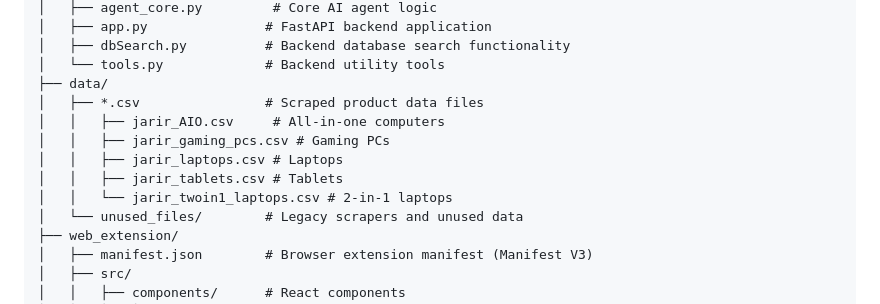
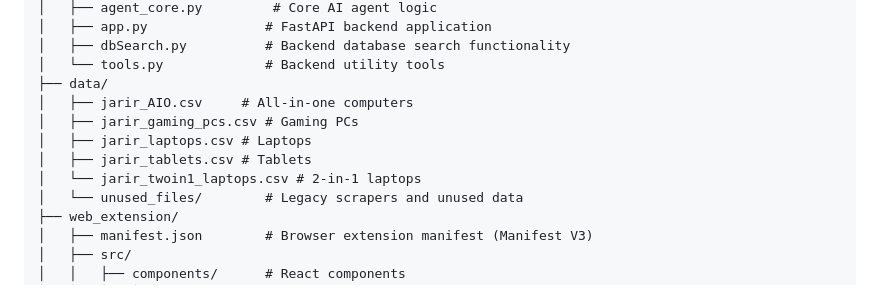
Before and after one commit to A1maan/Jarir-NLP, a Markdown page: README.md, the part around the change. GitHub-like rendering.

```diff
--- a/README.md
+++ b/README.md
@@ -33,12 +33,11 @@ Jarir-NLP/
 │   ├── dbSearch.py          # Backend database search functionality
 │   └── tools.py             # Backend utility tools
 ├── data/
-│   ├── *.csv                # Scraped product data files
-│   │   ├── jarir_AIO.csv     # All-in-one computers
-│   │   ├── jarir_gaming_pcs.csv # Gaming PCs
-│   │   ├── jarir_laptops.csv # Laptops
-│   │   ├── jarir_tablets.csv # Tablets
-│   │   └── jarir_twoin1_laptops.csv # 2-in-1 laptops
+│   ├── jarir_AIO.csv     # All-in-one computers
+│   ├── jarir_gaming_pcs.csv # Gaming PCs
+│   ├── jarir_laptops.csv # Laptops
+│   ├── jarir_tablets.csv # Tablets
+│   └── jarir_twoin1_laptops.csv # 2-in-1 laptops
 │   └── unused_files/        # Legacy scrapers and unused data
 ├── web_extension/
 │   ├── manifest.json        # Browser extension manifest (Manifest V3)
```
